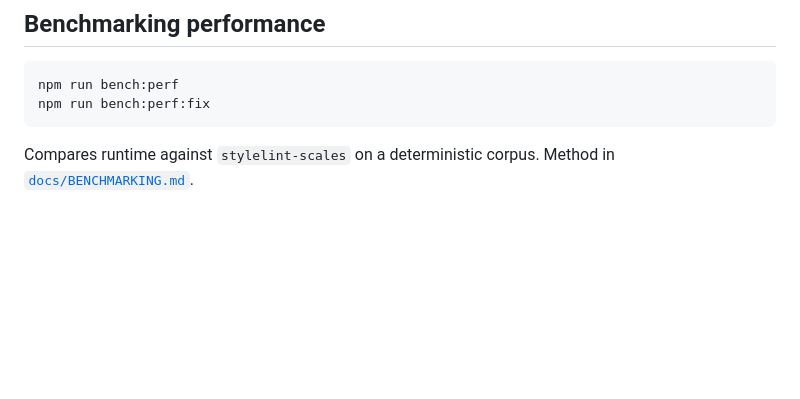
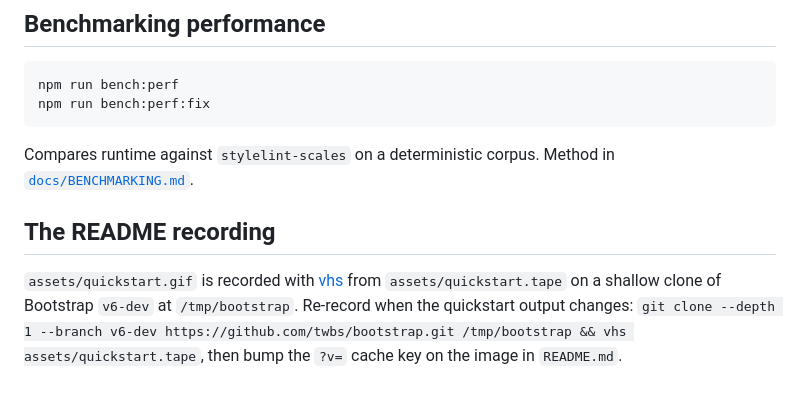
Before and after one commit to PetriLahdelma/stylelint-plugin-rhythmguard, a Markdown page: CONTRIBUTING.md, the part around the change. Rendered like a GitHub page; blank space fills up the shorter version.

````diff
--- a/CONTRIBUTING.md
+++ b/CONTRIBUTING.md
@@ -116,3 +116,7 @@ npm run bench:perf:fix
 ```
 
 Compares runtime against `stylelint-scales` on a deterministic corpus. Method in [`docs/BENCHMARKING.md`](./docs/BENCHMARKING.md).
+
+## The README recording
+
+`assets/quickstart.gif` is recorded with [vhs](https://github.com/charmbracelet/vhs) from `assets/quickstart.tape` on a shallow clone of Bootstrap `v6-dev` at `/tmp/bootstrap`. Re-record when the quickstart output changes: `git clone --depth 1 --branch v6-dev https://github.com/twbs/bootstrap.git /tmp/bootstrap && vhs assets/quickstart.tape`, then bump the `?v=` cache key on the image in `README.md`.
````
Also changed, not shown: README.md (+7 -1 lines), assets/quickstart.gif (added), 1 other file.
